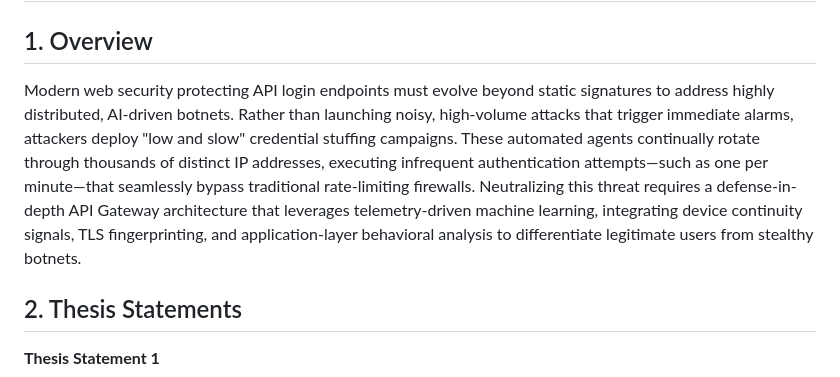
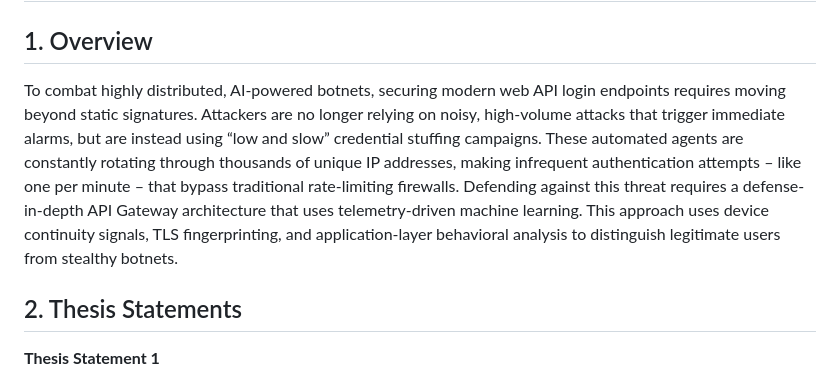
Before and after one commit to adrian-chia/adpfw, a Markdown page: Brainstorm/19. Web security-final.md, the part around the change. GitHub-like rendering.

Commit message:
docs(research): rephrase overview section in web security brainstorm

```diff
--- a/Brainstorm/19. Web security-final.md
+++ b/Brainstorm/19. Web security-final.md
@@ -2,7 +2,7 @@
 
 ## 1. Overview
 
-Modern web security protecting API login endpoints must evolve beyond static signatures to address highly distributed, AI-driven botnets. Rather than launching noisy, high-volume attacks that trigger immediate alarms, attackers deploy "low and slow" credential stuffing campaigns. These automated agents continually rotate through thousands of distinct IP addresses, executing infrequent authentication attempts—such as one per minute—that seamlessly bypass traditional rate-limiting firewalls. Neutralizing this threat requires a defense-in-depth API Gateway architecture that leverages telemetry-driven machine learning, integrating device continuity signals, TLS fingerprinting, and application-layer behavioral analysis to differentiate legitimate users from stealthy botnets.
+To combat highly distributed, AI-powered botnets, securing modern web API login endpoints requires moving beyond static signatures. Attackers are no longer relying on noisy, high-volume attacks that trigger immediate alarms, but are instead using “low and slow” credential stuffing campaigns. These automated agents are constantly rotating through thousands of unique IP addresses, making infrequent authentication attempts – like one per minute – that bypass traditional rate-limiting firewalls. Defending against this threat requires a defense-in-depth API Gateway architecture that uses telemetry-driven machine learning. This approach uses device continuity signals, TLS fingerprinting, and application-layer behavioral analysis to distinguish legitimate users from stealthy botnets.
 
 ## 2. Thesis Statements
 
```
